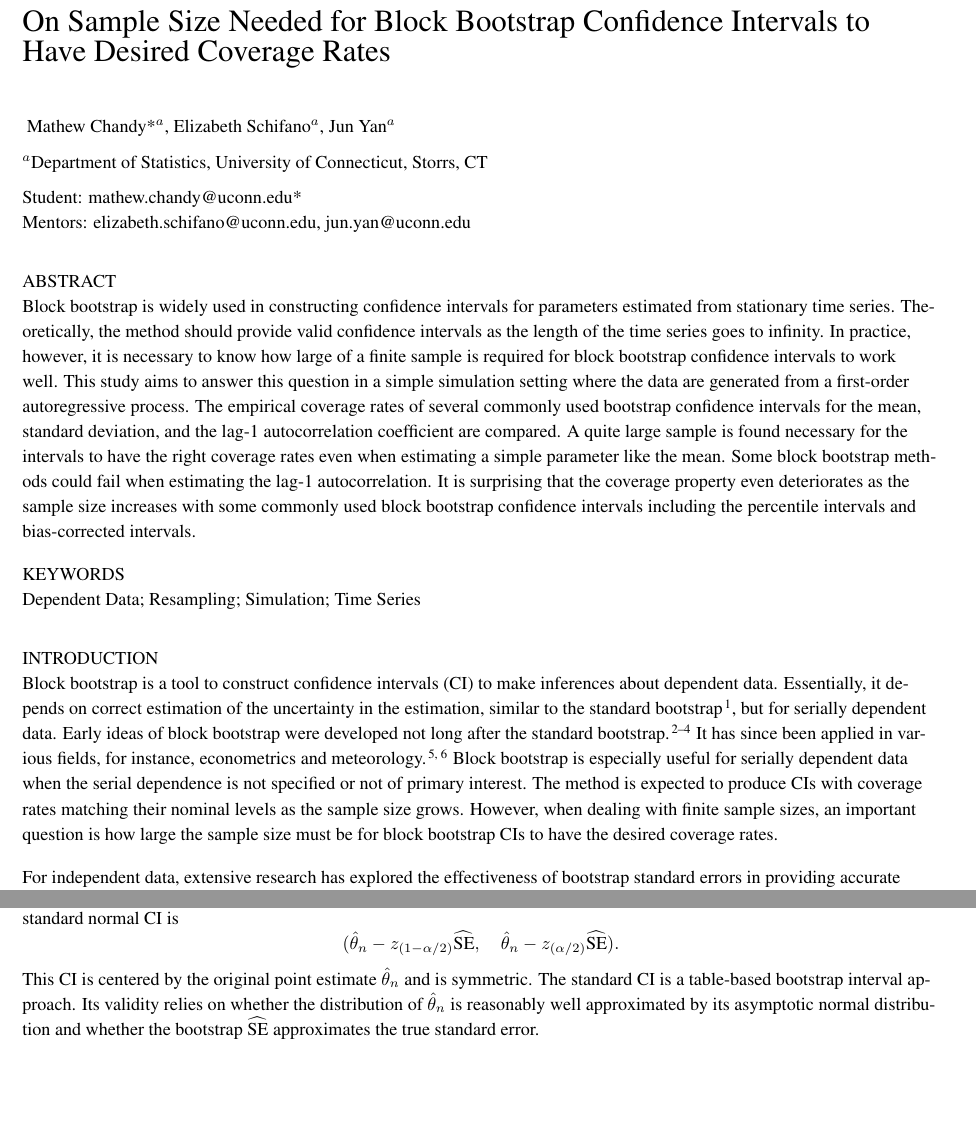
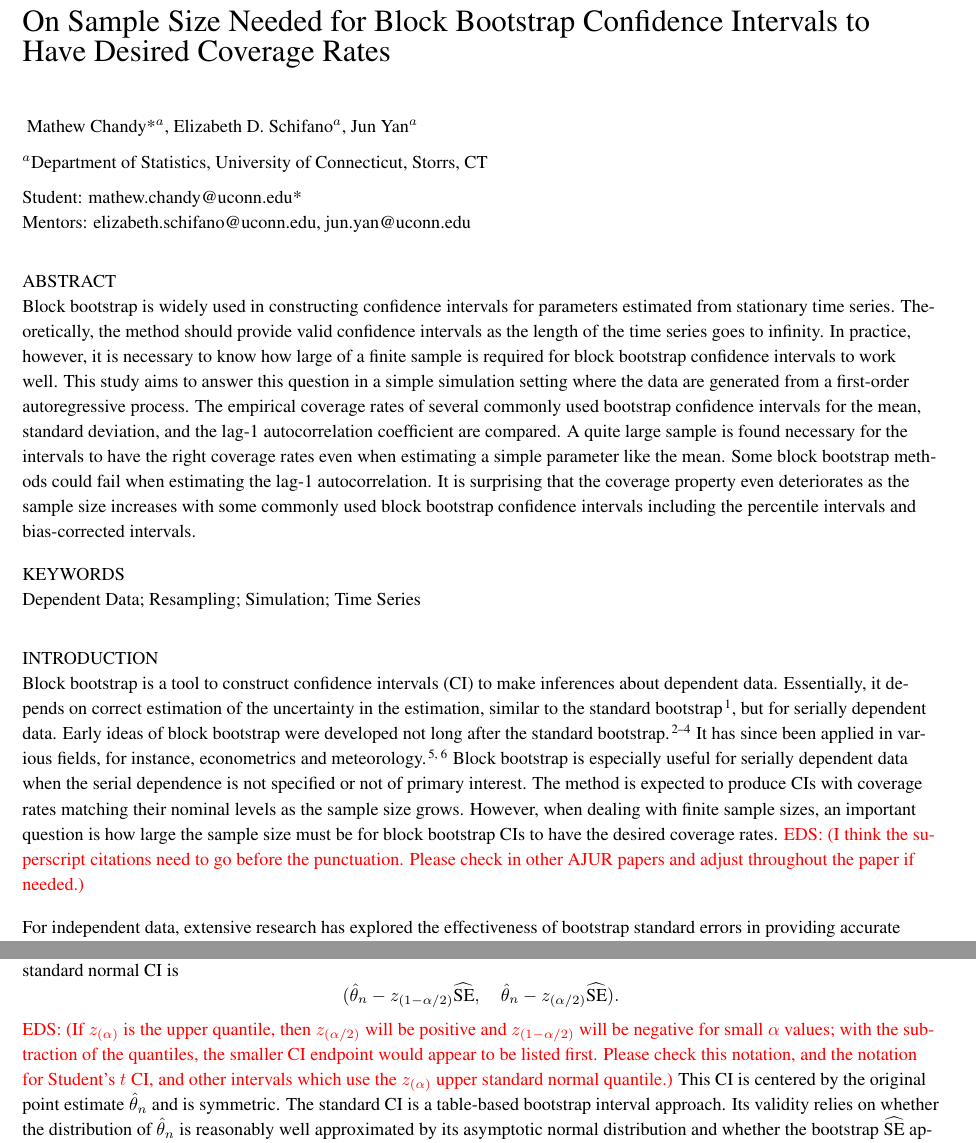
Before and after one commit to mathewchandy03/Block-Bootstrap-for-Time-Series-Problem, a LaTeX document (Manuscript/manuscript.tex): two parts of pages 1 and 3 of 12, joined at a grey line, cut so that both start at the same text, the shorter picture padded with empty space. Compiled offline with pdfLaTeX.

Commit message:
two comments

```diff
--- a/Manuscript/manuscript.tex
+++ b/Manuscript/manuscript.tex
@@ -102,7 +102,7 @@
 % asterisk, the affiliation is shown by superscripted lower case letter if
 % several affiliations need to be noted.
 \author{
-Mathew Chandy*$^{a}$, Elizabeth Schifano$^{a}$, Jun Yan$^{a}$ \\ \medskip
+Mathew Chandy*$^{a}$, Elizabeth D. Schifano$^{a}$, Jun Yan$^{a}$ \\ \medskip
 $^{a}$Department of Statistics, University of Connecticut, Storrs, CT \\ \medskip
 Student: mathew.chandy@uconn.edu* \\
 Mentors: elizabeth.schifano@uconn.edu, jun.yan@uconn.edu
@@ -162,7 +162,8 @@ to produce CIs with coverage rates matching their nominal levels as the sample
 size grows. However, when dealing with finite sample sizes, an important
 question is how large the sample size must be for block bootstrap CIs to have
 the desired coverage rates.
-
+\eds{I think the superscript citations need to go before the punctuation.
+Please check in other AJUR papers and adjust throughout the paper if needed.}
 
 For independent data, extensive research has explored the effectiveness of
 bootstrap standard errors in providing accurate uncertainty measures. For
@@ -308,6 +309,12 @@ A $(1 - \alpha)100\%$ standard normal CI is
 (\hat{\theta}_{n} - z_{(1-\alpha/2)}\widehat{\text{SE}}, \quad
 \hat{\theta}_{n} - z_{(\alpha/2)}\widehat{\text{SE}}).
 \]
+\eds{If $z_{(\alpha)}$ is the upper quantile, then $z_{(\alpha/2)}$ will be
+positive and $z_{(1-\alpha/2)}$ will be negative for small $\alpha$ values; with
+the subtraction of the quantiles, the smaller CI endpoint would appear to
+be listed first.  Please check this notation, and the notation for Student's $t$
+CI, and other intervals which use the $z_{(\alpha)}$ upper standard normal
+quantile.}
 This CI is centered by the original point estimate $\hat\theta_n$ and is
 symmetric. The standard CI is a table-based bootstrap interval approach. Its
 validity relies on whether the distribution of $\hat\theta_n$ is reasonably well
```
Also changed, not shown: Manuscript/manuscript.tex (16 more changed lines).
